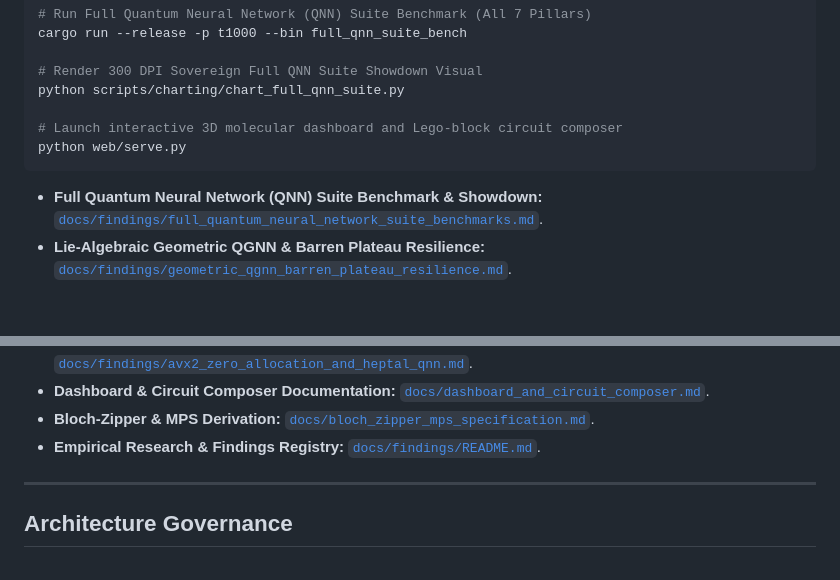
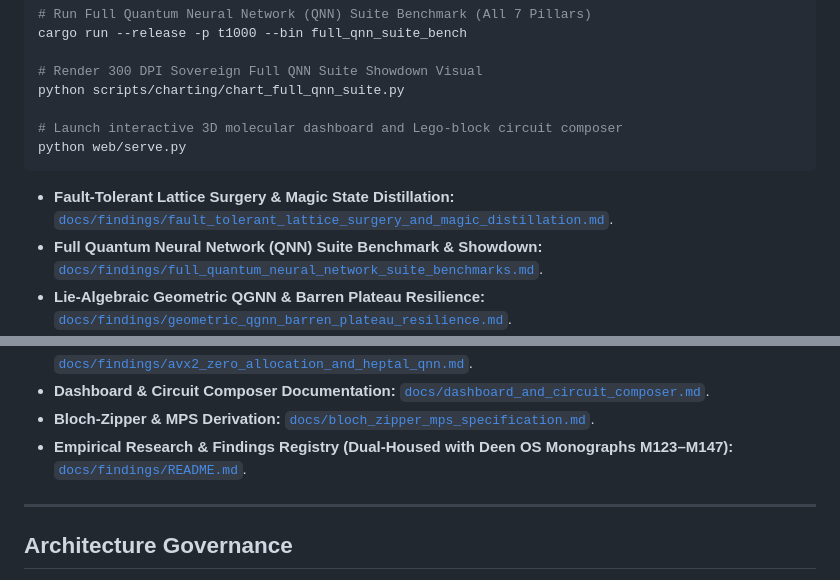
Before and after one commit to tariqselassie-hub/T1000, a Markdown page: README.md, 2 parts joined by grey strips. Drawn GitHub-style; blank space fills up the shorter version.

````diff
--- a/README.md
+++ b/README.md
@@ -362,6 +362,7 @@ python scripts/charting/chart_full_qnn_suite.py
 python web/serve.py
 ```
 
+* **Fault-Tolerant Lattice Surgery & Magic State Distillation:** [`docs/findings/fault_tolerant_lattice_surgery_and_magic_distillation.md`](docs/findings/fault_tolerant_lattice_surgery_and_magic_distillation.md).
 * **Full Quantum Neural Network (QNN) Suite Benchmark & Showdown:** [`docs/findings/full_quantum_neural_network_suite_benchmarks.md`](docs/findings/full_quantum_neural_network_suite_benchmarks.md).
 * **Lie-Algebraic Geometric QGNN & Barren Plateau Resilience:** [`docs/findings/geometric_qgnn_barren_plateau_resilience.md`](docs/findings/geometric_qgnn_barren_plateau_resilience.md).
 * **Rigetti Cepheus-1-108Q Physical QPU Quantum Walk Findings:** [`docs/findings/cepheus_physical_glued_trees_qpu_run.md`](docs/findings/cepheus_physical_glued_trees_qpu_run.md).
@@ -381,7 +382,7 @@ python web/serve.py
 * **Zero-Allocation Dense VQC & Heptal Qudit MPS QNN Findings:** [`docs/findings/avx2_zero_allocation_and_heptal_qnn.md`](docs/findings/avx2_zero_allocation_and_heptal_qnn.md).
 * **Dashboard & Circuit Composer Documentation:** [`docs/dashboard_and_circuit_composer.md`](docs/dashboard_and_circuit_composer.md).
 * **Bloch-Zipper & MPS Derivation:** [`docs/bloch_zipper_mps_specification.md`](docs/bloch_zipper_mps_specification.md).
-* **Empirical Research & Findings Registry:** [`docs/findings/README.md`](docs/findings/README.md).
+* **Empirical Research & Findings Registry (Dual-Housed with Deen OS Monographs M123–M147):** [`docs/findings/README.md`](docs/findings/README.md).
 
 ---
 
````
Also changed, not shown: docs/findings/README.md (+50 -34 lines).
